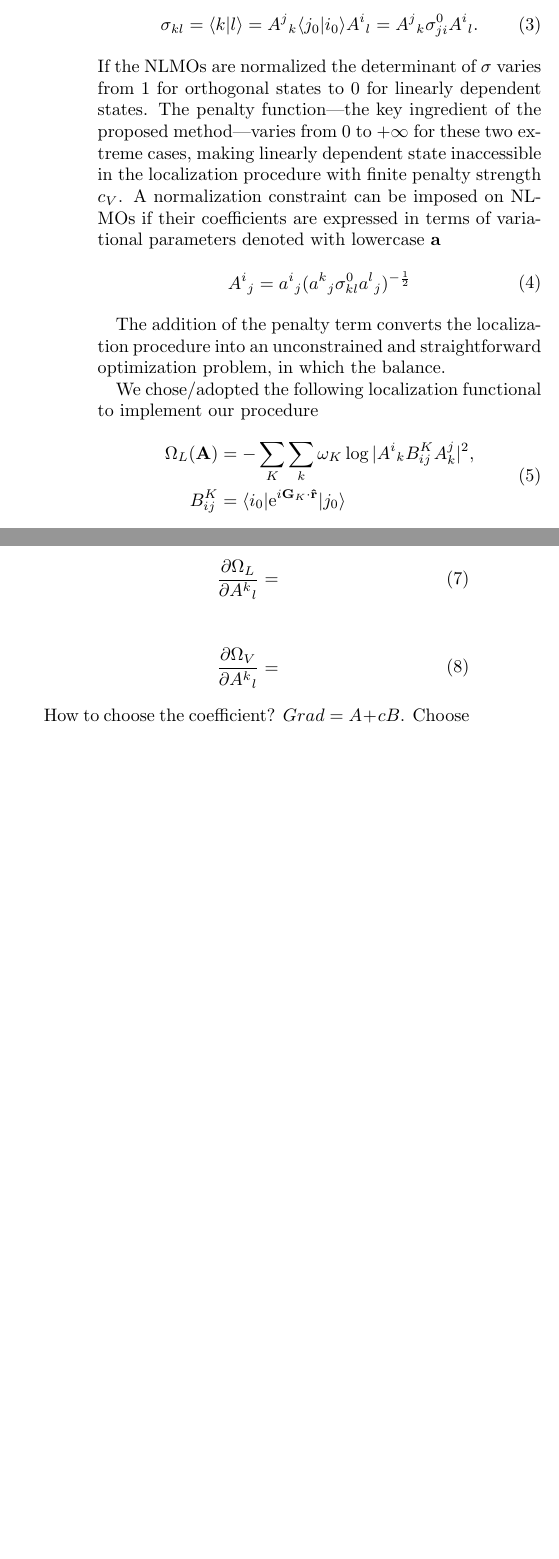
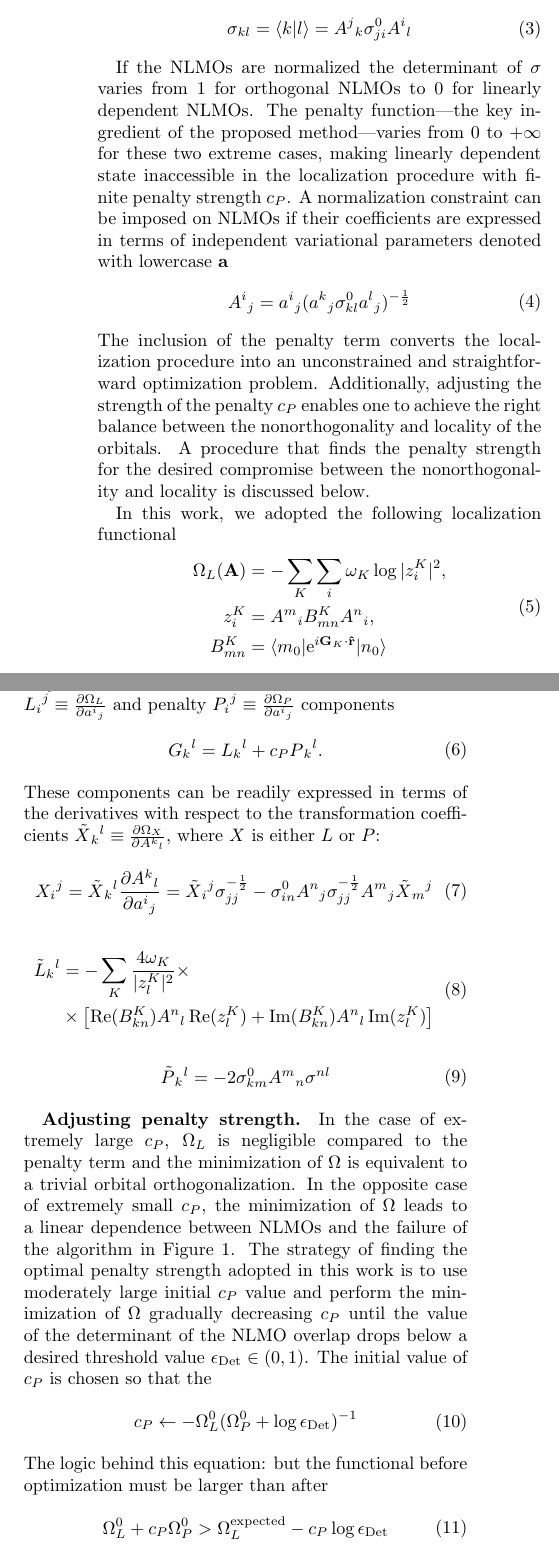
Before and after one commit to oliverluo1993/nlmos, a LaTeX paper (NLMOs.tex): two parts of the columns of page 2 of 5, joined at a grey line, cut so that both start at the same text, the shorter picture padded with empty space. Compiled offline with pdfLaTeX.

Commit message:
Theory: gradient done, initial strength is drafted

```diff
--- a/NLMOs.tex
+++ b/NLMOs.tex
@@ -114,3 +118,5 @@ The objective function minimized in this work contains two terms: a conventional
 %
 \begin{equation} \label{eq:fun-pen}
 \begin{split}
+\Omega(\mathbf{A}) = \Omega_L(\mathbf{A}) + c_P \Omega_P(\mathbf{A}), \\
+\Omega_P(\mathbf{A}) = - \log \det \left[ \sigma (\mathbf{A}) \right]
@@ -119,33 +123,37 @@ The objective function minimized in this work contains two terms: a conventional
 \end{split}
 \end{equation}
 %
-where $c_V > 0$ is the relative penalty strength and $\sigma$ is the NLMO overlap matrix
+where $c_P > 0$ is the penalty strength, $\sigma$ is the NLMO overlap matrix
 %
 \begin{equation}
 \begin{split}
-\sigma_{kl} = \braket{k}{l} = {A^j}_k \braket{j_0}{i_0}{A^i}_l = {A^j}_k \sigma_{ji}^0{A^i}_l .
+\sigma_{kl} = \braket{k}{l} = {A^j}_k \sigma_{ji}^0{A^i}_l
 %= (\mathbf{A}^\dagger \mathbf{T}^\dagger \mathbf{ S T A})_{kl},
 \end{split}
 \end{equation}
 %
-%where Greek indices denote basis set functions \ket{\mu} with overlap and T fixed coefficients of the initial one-electron states.
-%
-If the NLMOs are normalized the determinant of $\sigma$ varies from 1 for orthogonal states to 0 for linearly dependent states. The penalty function---the key ingredient of the proposed method---varies from 0 to $+\infty$ for these two extreme cases, making linearly dependent state inaccessible in the localization procedure with finite penalty strength $c_V$. A normalization constraint can be imposed on NLMOs if their coefficients are expressed in terms of variational parameters denoted with lowercase $\mathbf{a}$
+
+If the NLMOs are normalized the determinant of $\sigma$ varies from 1 for orthogonal NLMOs to 0 for linearly dependent NLMOs. The penalty function---the key ingredient of the proposed method---varies from 0 to $+\infty$ for these two extreme cases, making linearly dependent state inaccessible in the localization procedure with finite penalty strength $c_P$.
+% RZZK: Why sigma instead of A? quadratic penalty in terms of A (more complicated in terms of a). Why log?
+A normalization constraint can be imposed on NLMOs if their coefficients are expressed in terms of independent variational parameters denoted with lowercase $\mathbf{a}$
 %
 \begin{equation}
 \begin{split}
 {A^i}_j = {a^i}_{j} ({a^k}_{j} \sigma^0_{kl}{a^l}_{j})^{-\frac{1}{2}}
 \end{split}
 \end{equation}
+%
+The inclusion of the penalty term converts the localization procedure into an unconstrained and straightforward optimization problem. Additionally, adjusting the strength of the penalty $c_P$ enables one to achieve the right balance between the nonorthogonality and locality of the orbitals.
+%RZK: We will demonstrate below that this flexibility is useful because a high degree of linear dependence
+A procedure that finds the penalty strength for the desired compromise between the nonorthogonality and locality is discussed below.
 
-The addition of the penalty term converts the localization procedure into an unconstrained and straightforward optimization problem, in which the balance.
-
-We chose/adopted the following localization functional to implement our procedure
+In this work, we adopted the following localization functional
 %
 \begin{equation} \label{eq:fun-loc}
 \begin{split}
-\Omega_L(\mathbf{A}) &= - \sum_K \sum_k \omega_K \log \vert {A^i}_k B^K_{ij} A^j_k \vert^2, \\
-B^K_{ij} &= \bra{i_0} \E^{\imi \mathbf{G}_K \cdot \mathbf{\op{r}}} \ket{j_0}
+\Omega_L(\mathbf{A}) &= - \sum_K \sum_i \omega_K \log \vert z_{i}^{K} \vert^2, \\
+z_{i}^{K} &= {A^m}_i B^{K}_{mn} {A^n}_i, \\
+B^{K}_{mn} &= \bra{m_0} \E^{\imi \mathbf{G}_K \cdot \mathbf{\op{r}}} \ket{n_0}
 \end{split}
 \end{equation}
 %
@@ -157 +166,2 @@ where . This functional is used for both periodic and gas-phase systems~\cite{be
 
+There exists a multitude of algorithms to carry out the unconstrained minimization of functional $\Omega$ with fixed $c_P$. In this work, we used a simple conjugate gradient algorithm summarized in Figure~\ref{fig:cg}. The gradient ${G_i}^j \equiv \frac{\partial \Omega}{\partial {a^i}_j}$  required in the algorithm is a sum of the localization ${L_i}^j \equiv \frac{\partial \Omega_L}{\partial {a^i}_j}$ and penalty ${P_i}^j \equiv \frac{\partial \Omega_P}{\partial {a^i}_j}$ components
@@ -161,32 +168,54 @@ The algorithm requires the gradient of $\Omega$ with respect to variational para
 %
 \begin{equation} \label{eq:grad}
 \begin{split}
-{G_i}^j \equiv \frac{\partial \Omega}{\partial {a^i}_j} &= fff \frac{\partial \Omega}{\partial {A^k}_l}
+G{_k}^{l} = L{_k}^{l} + c_P P{_k}^{l}.
+\end{split}
+\end{equation}
+%
+These components can be readily expressed in terms of the derivatives with respect to the transformation coefficients $\tilde{X}{_k}^l \equiv \frac{\partial \Omega_X}{\partial {A^k}_l}$, where $X$ is either $L$ or $P$:
+%
+\begin{equation} \label{eq:grad-convert}
+\begin{split}
+{X_i}^j & = \tilde{X}{_k}^l \frac{\partial {A^k}_l}{\partial {a^i}_j} = \tilde{X}{_i}^j \sigma_{jj}^{-\frac{1}{2}} - \sigma_{in}^0 {A^n}_j  \sigma_{jj}^{-\frac{1}{2}} {A^m}_j \tilde{X}{_m}^j
+\end{split}
+\end{equation}
+%
+\begin{equation} \label{eq:grad-loc}
+\begin{split}
+\tilde{L}{_k}^l & = - \sum_K \frac{4 \omega_K}{\vert z_{l}^{K} \vert^2} \times \\
+&\times \left[  \operatorname{Re}(B^{K}_{kn}) {A^{n}}_{l} \operatorname{Re}(z_{l}^{K}) + \operatorname{Im}(B^{K}_{kn}) {A^{n}}_{l} \operatorname{Im}(z_{l}^{K}) \right]
+\end{split}
+\end{equation}
+%
+\begin{equation} \label{eq:grad-pen}
+\begin{split}
+\tilde{P}{_k}^l & = -2 \sigma_{km}^0 {A^m}_n \sigma^{nl}
 \end{split}
 \end{equation}
 %
 
+\textbf{Adjusting penalty strength.} In the case of extremely large $c_P$, $\Omega_L$ is negligible compared to the penalty term and the minimization of $\Omega$ is equivalent to a trivial orbital orthogonalization. In the opposite case of extremely small $c_P$, the minimization of $\Omega$ leads to a linear dependence between NLMOs and the failure of the algorithm in Figure~\ref{fig:cg}. % to invert the NLMO overlap in Eq.~(\ref{eq:grad-pen}).
+The strategy of finding the optimal penalty strength adopted in this work is to use moderately large initial $c_P$ value and perform the minimization of $\Omega$ gradually decreasing $c_P$ until the value of the determinant of the NLMO overlap drops below a desired threshold value $\epsilon_{\text{Det}} \in (0,1)$. The initial value of $c_P$ is chosen so that the
 %
-\begin{equation} \label{eq:grad}
+\begin{equation}
 \begin{split}
-\frac{\partial \Omega_L}{\partial {A^k}_l} &=
+c_{P} \gets - \Omega^0_{L}(\Omega^0_P + \log \epsilon_{\text{Det}})^{-1}
 \end{split}
 \end{equation}
 %
-
+The logic behind this equation: but the functional before optimization must be larger than after
 %
-\begin{equation} \label{eq:grad}
+\begin{equation}
 \begin{split}
-\frac{\partial \Omega_V}{\partial {A^k}_l} &=
+\Omega^0_{L} + c_P \Omega^0_P > \Omega^{\text{expected}}_L - c_P \log \epsilon_{\text{Det}}
 \end{split}
 \end{equation}
 %
-
-How to choose the coefficient? $Grad = A + c B$. Choose c that minimizes the squared norm of the Grad to get
+which results in
 %
-\begin{equation} \label{eq:grad}
+\begin{equation}
 \begin{split}
-c = - \frac{Trace (A^{\dagger} B)}{Trace(B^{\dagger} B)}
+c_P > (\Omega^{\text{expected}}_L - \Omega^0_{L}) (\Omega^0_P + \log \epsilon_{\text{Det}})^{-1}
 \end{split}
 \end{equation}
 %
```
Also changed, not shown: NLMOs.tex (62 more changed lines).
